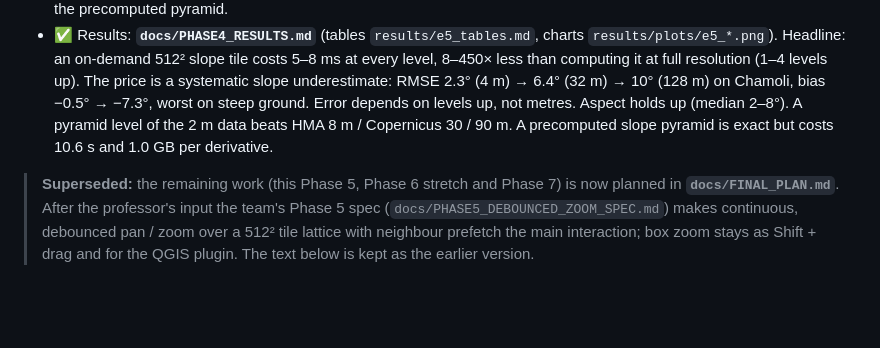
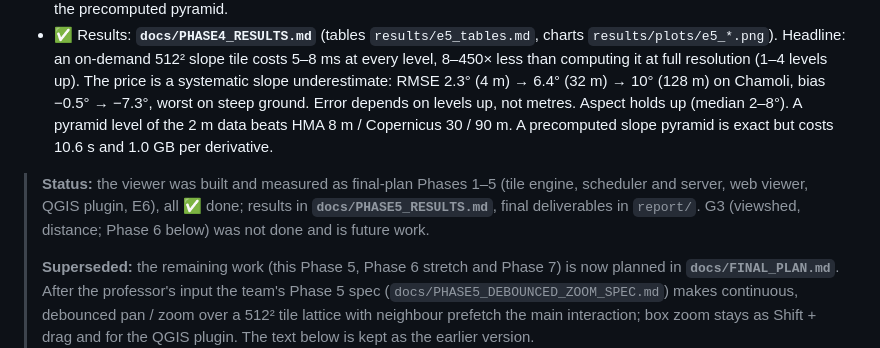
Before and after one commit to Swayamgoyal/Geoguessers, a Markdown page: docs/PROJECT_PLAN.md, the part around the change. GitHub-like rendering; blank space fills up the shorter version.

```diff
--- a/docs/PROJECT_PLAN.md
+++ b/docs/PROJECT_PLAN.md
@@ -293,6 +293,8 @@ Done so far:
 - ✅ Timing (`bench/experiments/e5_timing.py`, launcher `bench/run_e5.ps1`): one 512² display tile and the whole grid at every level, on demand vs full resolution + averaging vs a precomputed slope pyramid, cold / warm; cost and size of the precomputed pyramid.
 - ✅ Results: **`docs/PHASE4_RESULTS.md`** (tables `results/e5_tables.md`, charts `results/plots/e5_*.png`). Headline: an on-demand 512² slope tile costs 5–8 ms at every level, 8–450× less than computing it at full resolution (1–4 levels up). The price is a systematic slope underestimate: RMSE 2.3° (4 m) → 6.4° (32 m) → 10° (128 m) on Chamoli, bias −0.5° → −7.3°, worst on steep ground. Error depends on levels up, not metres. Aspect holds up (median 2–8°). A pyramid level of the 2 m data beats HMA 8 m / Copernicus 30 / 90 m. A precomputed slope pyramid is exact but costs 10.6 s and 1.0 GB per derivative.
 
+> **Status:** the viewer was built and measured as final-plan Phases 1–5 (tile engine, scheduler and server, web viewer, QGIS plugin, E6), all ✅ done; results in **`docs/PHASE5_RESULTS.md`**, final deliverables in `report/`. G3 (viewshed, distance; Phase 6 below) was not done and is future work.
+>
 > **Superseded:** the remaining work (this Phase 5, Phase 6 stretch and Phase 7) is now planned in **`docs/FINAL_PLAN.md`**. After the professor's input the team's Phase 5 spec (`docs/PHASE5_DEBOUNCED_ZOOM_SPEC.md`) makes continuous, debounced pan / zoom over a 512² tile lattice with neighbour prefetch the main interaction; box zoom stays as Shift + drag and for the QGIS plugin. The text below is kept as the earlier version.
 
 ### Phase 5: Box-zoom viewer and visualisation, E6 (end of Week 2 – middle of Week 3) · SG (server, web viewer), KK (QGIS plugin; Cesium stretch)
```
Also changed, not shown: README.md (+24 -5 lines), docs/prof_update_final.md (added, +54 -0 lines).
